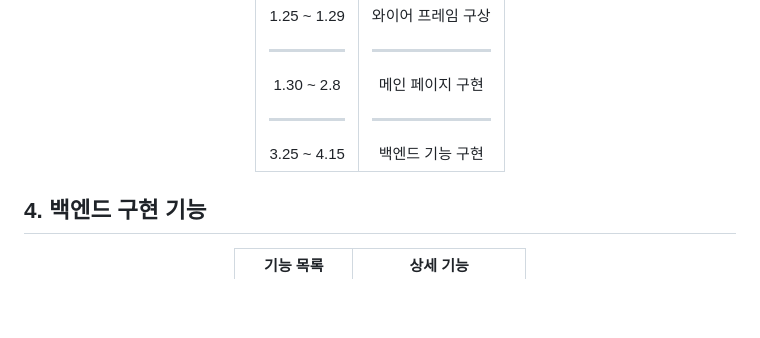
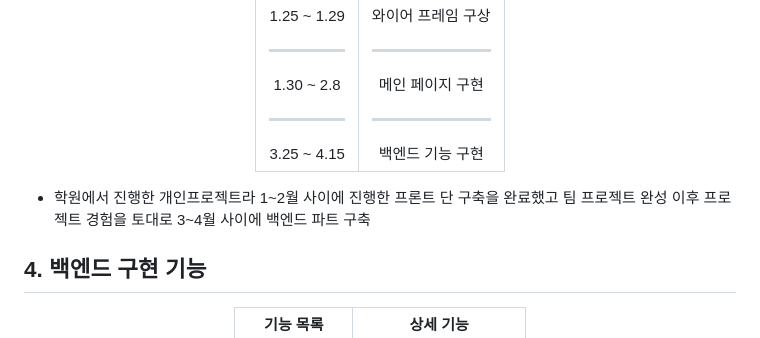
Before and after one commit to jobdfhjfghfg/happymallSpring, a Markdown page: README.md, the part around the change. GitHub-like rendering; blank space fills up the shorter version.

```diff
--- a/README.md
+++ b/README.md
@@ -45,6 +45,8 @@
 | :----: | :----: |
 | 1.22 ~ 1.24 <br><hr> 1.25 ~ 1.29 <br><hr> 1.30 ~ 2.8 <br><hr> 3.25 ~ 4.15 <br> | 프로젝트 기획 <br><hr> 와이어 프레임 구상 <br><hr> 메인 페이지 구현 <br><hr> 백엔드 기능 구현 <br>
 </div>
+
+* 학원에서 진행한 개인프로젝트라 1~2월 사이에 진행한 프론트 단 구축을 완료했고 팀 프로젝트 완성 이후 프로젝트 경험을 토대로 3~4월 사이에 백엔드 파트 구축
 
 ## <span id="feature">4. 백엔드 구현 기능</span>
 
```
